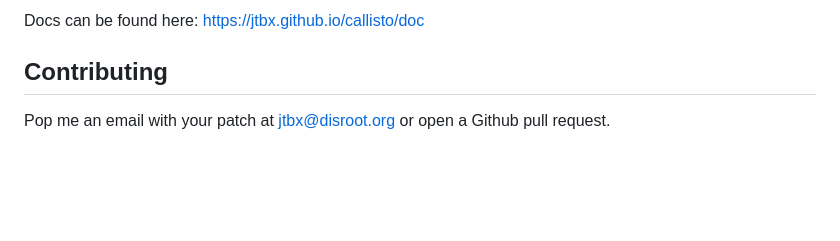
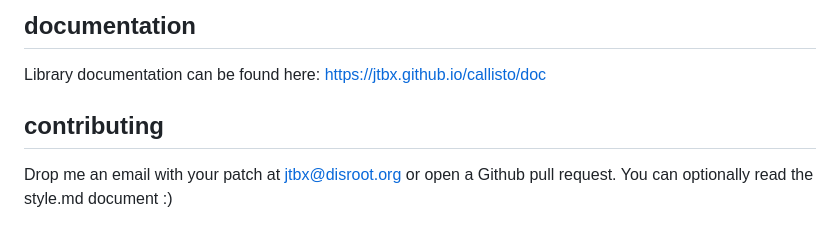
Before and after one commit to jtbx/callisto, a Markdown page: README.md, the part around one of its changes. Rendered like a GitHub page; blank space fills up the shorter version.

```diff
--- a/README.md
+++ b/README.md
@@ -95,7 +93,10 @@ script as if it was a standalone executable, for example `./yourscript.lua`.
 
-Docs can be found here:
+## documentation
+
+Library documentation can be found here:
 https://jtbx.github.io/callisto/doc
 
-## Contributing
+## contributing
 
-Pop me an email with your patch at jtbx@disroot.org or open a Github pull request.
+Drop me an email with your patch at jtbx@disroot.org or open a Github
+pull request. You can optionally read the style.md document :)
```
Also changed, not shown: other parts of README.md (+49 -51 lines).
